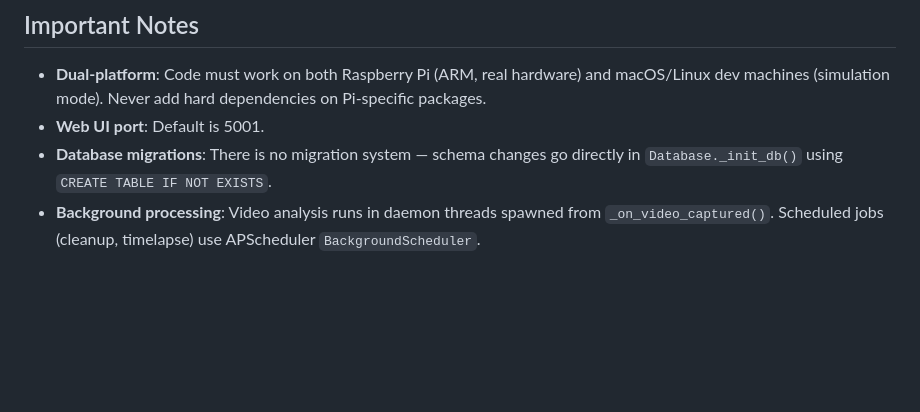
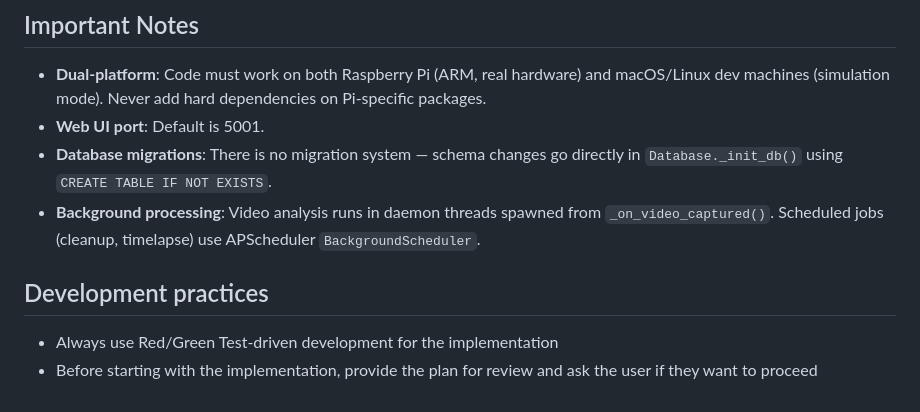
Before and after one commit to panos-geladaris/wildlife-monitor, a Markdown page: AGENTS.md, the part around the change. Drawn GitHub-style; blank space fills up the shorter version.

Commit message:
editing agents file

```diff
--- a/AGENTS.md
+++ b/AGENTS.md
@@ -84,3 +84,8 @@ All `data/` contents are gitignored except `.gitkeep` files.
 - **Web UI port**: Default is 5001.
 - **Database migrations**: There is no migration system — schema changes go directly in `Database._init_db()` using `CREATE TABLE IF NOT EXISTS`.
 - **Background processing**: Video analysis runs in daemon threads spawned from `_on_video_captured()`. Scheduled jobs (cleanup, timelapse) use APScheduler `BackgroundScheduler`.
+
+## Development practices
+
+- Always use Red/Green Test-driven development for the implementation
+- Before starting with the implementation, provide the plan for review and ask the user if they want to proceed
```
